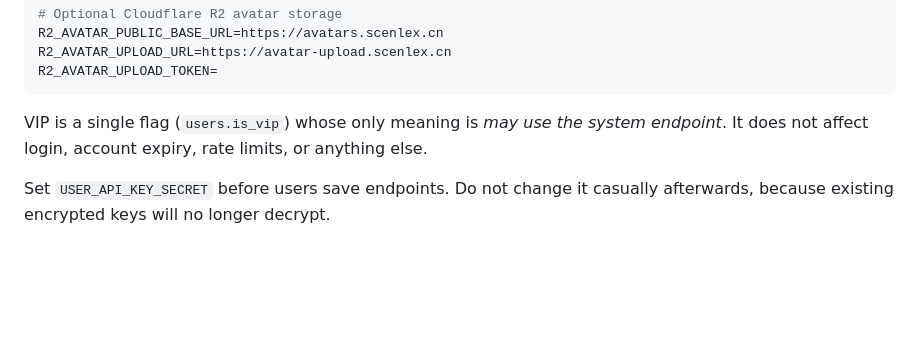
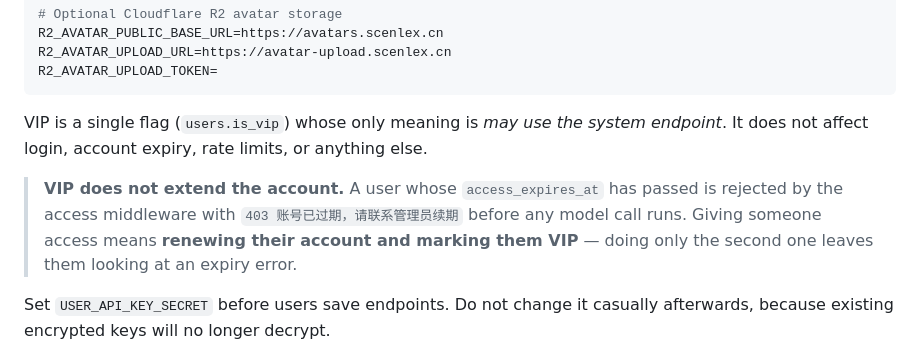
Before and after one commit to youtao19/SceneLex, a Markdown page: README.md, the part around the change. Rendered like a GitHub page; blank space fills up the shorter version.

Commit message:
docs: 写清 VIP 不等于账号有效
- 补上一条实测容易踩的坑：只把用户标为 VIP 而不续期，他看到的仍然是「账号已过期」，
  会让人误以为系统端点没配好。开通用户要同时做续期和标 VIP
- 记录 2026-10-08 线上各账号的到期状态，方便以后核对（只有 user 6 有效）

```diff
--- a/README.md
+++ b/README.md
@@ -183,6 +183,8 @@ R2_AVATAR_UPLOAD_TOKEN=
 
 VIP is a single flag (`users.is_vip`) whose only meaning is *may use the system endpoint*. It does not affect login, account expiry, rate limits, or anything else.
 
+> **VIP does not extend the account.** A user whose `access_expires_at` has passed is rejected by the access middleware with `403 账号已过期，请联系管理员续期` before any model call runs. Giving someone access means **renewing their account and marking them VIP** — doing only the second one leaves them looking at an expiry error.
+
 Set `USER_API_KEY_SECRET` before users save endpoints. Do not change it casually afterwards, because existing encrypted keys will no longer decrypt.
 
 ### User-supplied URLs are untrusted
```
Also changed, not shown: docs/server-operations.md (+19 -0 lines).
